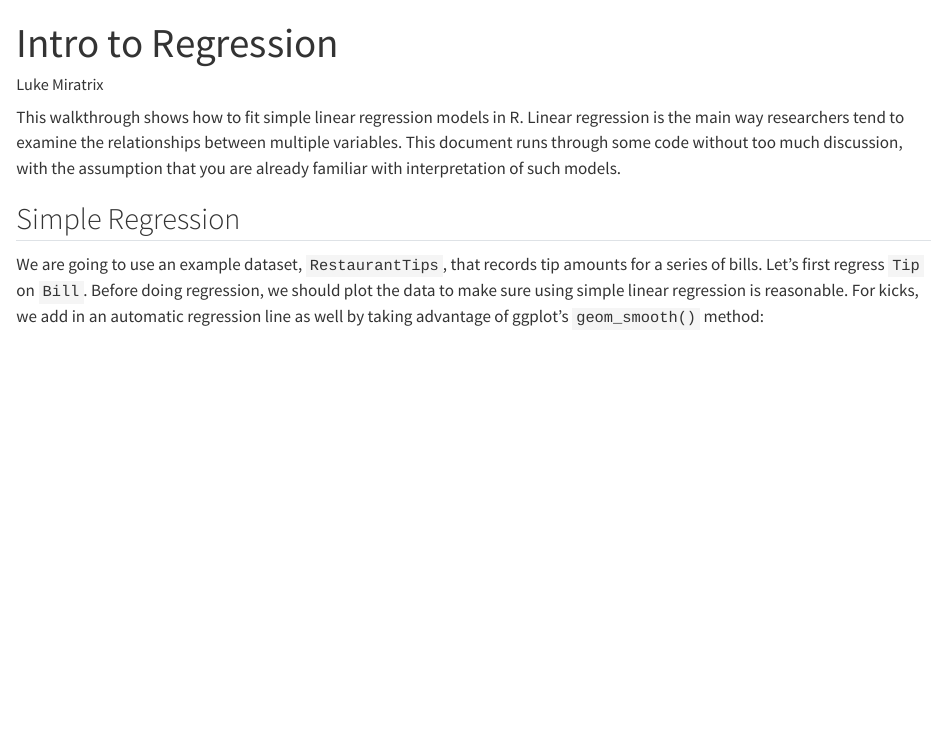
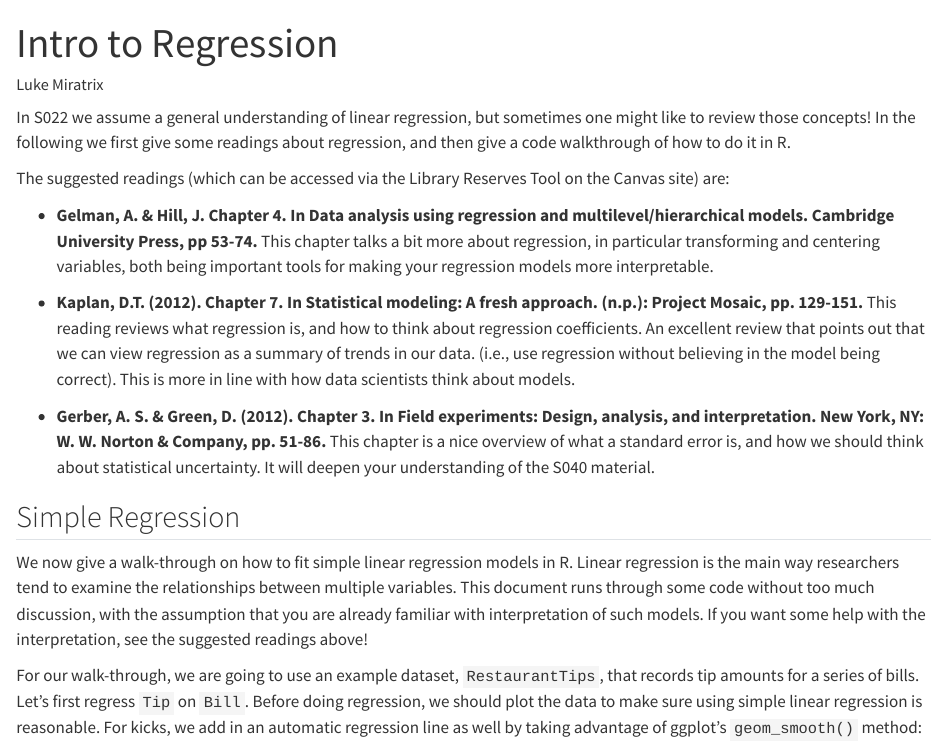
Before and after one commit to lmiratrix/S022, a Quarto document (intro_linear_regression.qmd): the page in a window 1100 px wide, from its top. Rendered offline with R 4.5, knitr and Pandoc in place of Quarto, with nearby package versions; some code elsewhere in the file could not run offline.

Commit message:
Added some readings to linear regression chapter.

````diff
--- a/intro_linear_regression.qmd
+++ b/intro_linear_regression.qmd
@@ -29,13 +29,29 @@ rm(list = ls())
 theme_set(theme_bw())
 ```
 
-This walkthrough shows how to fit simple linear regression models in R.
-Linear regression is the main way researchers tend to examine the relationships between multiple variables.
-This document runs through some code without too much discussion, with the assumption that you are already familiar with interpretation of such models.
+In S022 we assume a general understanding of linear regression, but sometimes one might like to review those concepts!  In the following we first give some readings about regression, and then give a code walkthrough of how to do it in R.
+
+The suggested readings (which can be accessed via the Library Reserves Tool on the Canvas site) are:
+
+ * **Gelman, A. & Hill, J. Chapter 4. In Data analysis using regression and multilevel/hierarchical models. Cambridge University Press, pp 53-74.**
+ This chapter talks a bit more about regression, in particular transforming and centering variables, both being important tools for making your regression models more interpretable.
+
+ * **Kaplan, D.T. (2012). Chapter 7. In Statistical modeling: A fresh approach. (n.p.): Project Mosaic, pp. 129-151.**
+This reading reviews what regression is, and how to think about regression coefficients. An excellent review that points out that we can view regression as a summary of trends in our data. (i.e., use regression without believing in the model being correct). This is more in line with how data scientists think about models.
+
+ * **Gerber, A. S. & Green, D. (2012). Chapter 3. In Field experiments: Design, analysis, and interpretation. New York, NY: W. W. Norton & Company, pp. 51-86.**
+This chapter is a nice overview of what a standard error is, and how we should think about statistical uncertainty. It will deepen your understanding of the S040 material.
+
+
+
 
 ## Simple Regression
 
-We are going to use an example dataset, `RestaurantTips`, that records tip amounts for a series of bills.
+We now give a walk-through on how to fit simple linear regression models in R.
+Linear regression is the main way researchers tend to examine the relationships between multiple variables.
+This document runs through some code without too much discussion, with the assumption that you are already familiar with interpretation of such models.  If you want some help with the interpretation, see the suggested readings above!
+
+For our walk-through, we are going to use an example dataset, `RestaurantTips`, that records tip amounts for a series of bills.
 Let's first regress `Tip` on `Bill`.
 Before doing regression, we should plot the data to make sure using simple linear regression is reasonable.
 For kicks, we add in an automatic regression line as well by taking advantage of ggplot's `geom_smooth()` method:
````
